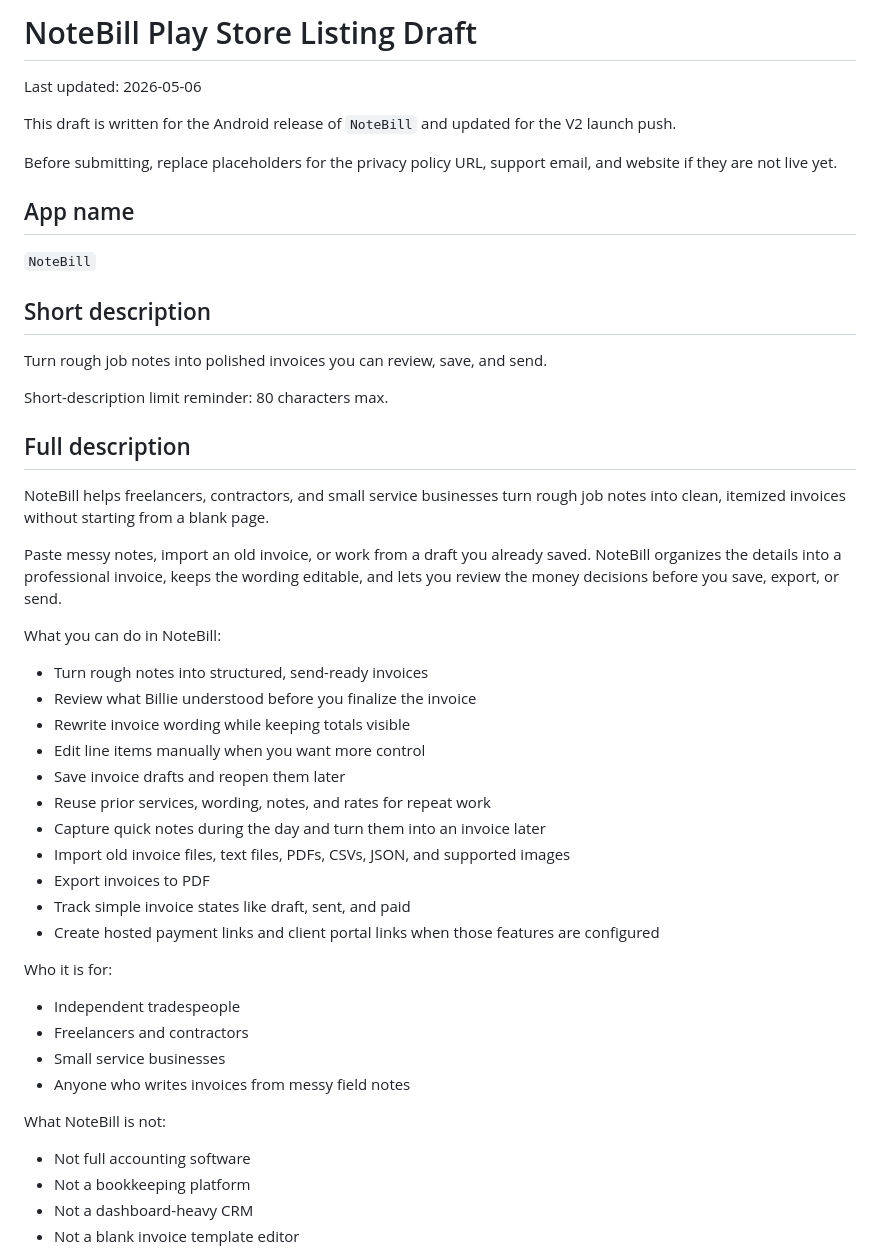
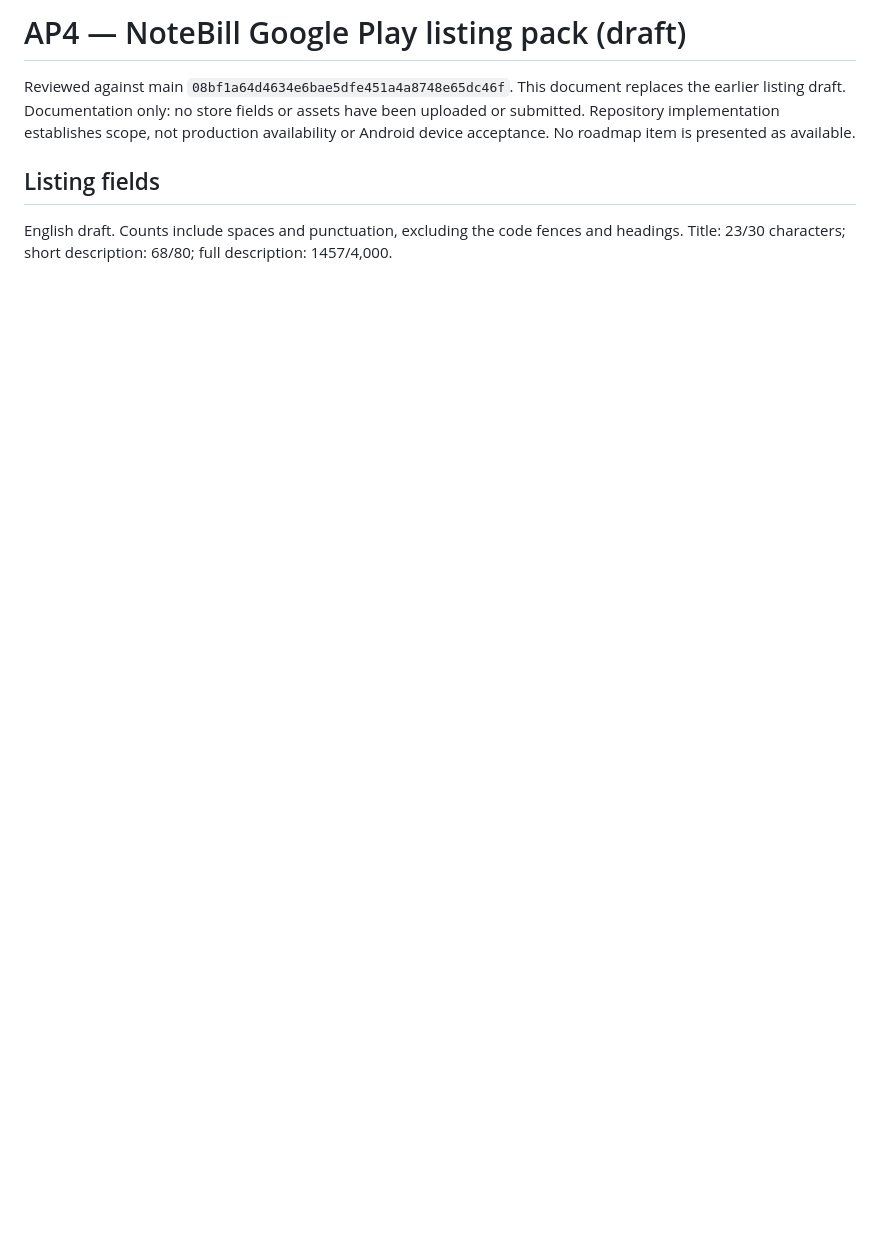
Before and after one commit to daveybehavey/Invoice, a Markdown page: docs/play-store-listing.md, the part around one of its changes. Drawn GitHub-style; blank space fills up the shorter version.

```diff
--- a/docs/play-store-listing.md
+++ b/docs/play-store-listing.md
@@ -1,52 +1,8 @@
-# NoteBill Play Store Listing Draft
+# AP4 — NoteBill Google Play listing pack (draft)
 
-Last updated: 2026-05-06
+Reviewed against main `08bf1a64d4634e6bae5dfe451a4a8748e65dc46f`. This document replaces the earlier listing draft. Documentation only: no store fields or assets have been uploaded or submitted. Repository implementation establishes scope, not production availability or Android device acceptance. No roadmap item is presented as available.
 
-This draft is written for the Android release of `NoteBill` and updated for the V2 launch push.
+## Listing fields
 
-Before submitting, replace placeholders for the privacy policy URL, support email, and website if they are not live yet.
+English draft. Counts include spaces and punctuation, excluding the code fences and headings. Title: 23/30 characters; short description: 68/80; full description: 1457/4,000.
 
-## App name
-
-`NoteBill`
-
-## Short description
-
-Turn rough job notes into polished invoices you can review, save, and send.
-
-Short-description limit reminder: 80 characters max.
-
-## Full description
-
-NoteBill helps freelancers, contractors, and small service businesses turn rough job notes into clean, itemized invoices without starting from a blank page.
-
-Paste messy notes, import an old invoice, or work from a draft you already saved. NoteBill organizes the details into a professional invoice, keeps the wording editable, and lets you review the money decisions before you save, export, or send.
-
-What you can do in NoteBill:
-
-- Turn rough notes into structured, send-ready invoices
-- Review what Billie understood before you finalize the invoice
-- Rewrite invoice wording while keeping totals visible
-- Edit line items manually when you want more control
-- Save invoice drafts and reopen them later
-- Reuse prior services, wording, notes, and rates for repeat work
-- Capture quick notes during the day and turn them into an invoice later
-- Import old invoice files, text files, PDFs, CSVs, JSON, and supported images
-- Export invoices to PDF
-- Track simple invoice states like draft, sent, and paid
-- Create hosted payment links and client portal links when those features are configured
-
-Who it is for:
-
-- Independent tradespeople
-- Freelancers and contractors
-- Small service businesses
-- Anyone who writes invoices from messy field notes
-
-What NoteBill is not:
-
-- Not full accounting software
-- Not a bookkeeping platform
-- Not a dashboard-heavy CRM
-- Not a blank invoice template editor
-
```
Also changed, not shown: other parts of docs/play-store-listing.md (+55 -80 lines).
